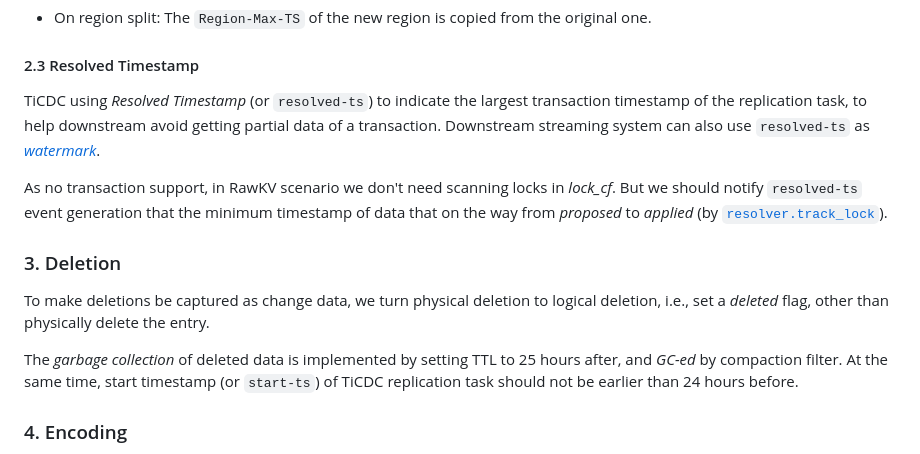
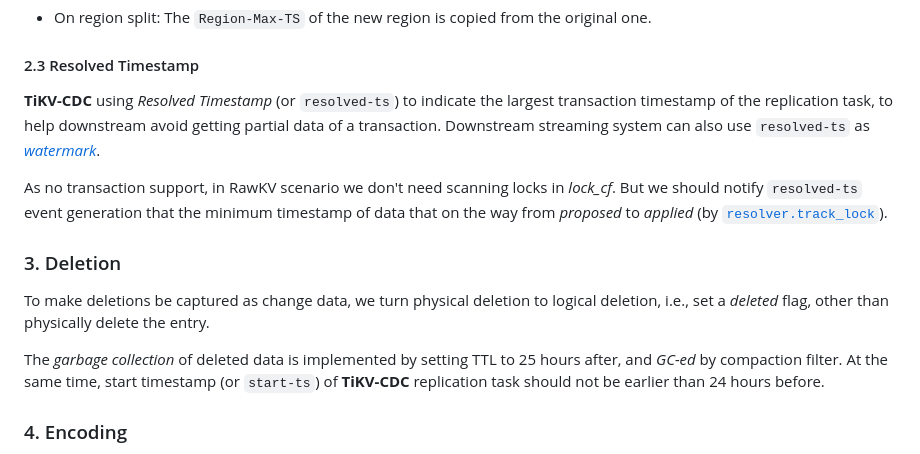
Before and after one commit to tikv/rfcs, a Markdown page: text/0083-rawkv-cross-cluster-replication.md, the part around one of its changes. GitHub-like rendering.

```diff
--- a/text/0083-rawkv-cross-cluster-replication.md
+++ b/text/0083-rawkv-cross-cluster-replication.md
@@ -87,7 +87,7 @@ Besides, other region changes should be carefully handled:
 
 #### 2.3 Resolved Timestamp
 
-TiCDC using *Resolved Timestamp* (or `resolved-ts`) to indicate the largest transaction timestamp of the replication task, to help downstream avoid getting partial data of a transaction. Downstream streaming system can also use `resolved-ts` as [*watermark*](https://www.oreilly.com/radar/the-world-beyond-batch-streaming-102/).
+**TiKV-CDC** using *Resolved Timestamp* (or `resolved-ts`) to indicate the largest transaction timestamp of the replication task, to help downstream avoid getting partial data of a transaction. Downstream streaming system can also use `resolved-ts` as [*watermark*](https://www.oreilly.com/radar/the-world-beyond-batch-streaming-102/).
 
 As no transaction support, in RawKV scenario we don't need scanning locks in *lock_cf*. But we should notify `resolved-ts` event generation that the minimum timestamp of data that on the way from *proposed* to *applied* (by [`resolver.track_lock`](https://github.com/tikv/tikv/blob/v5.0.4-20211201/components/resolved_ts/src/resolver.rs#L47-L57)).
 
@@ -95,7 +95,7 @@ As no transaction support, in RawKV scenario we don't need scanning locks in *lo
 
 To make deletions be captured as change data, we turn physical deletion to logical deletion, i.e., set a *deleted* flag, other than physically delete the entry.
 
-The *garbage collection* of deleted data is implemented by setting TTL to 25 hours after, and *GC-ed* by compaction filter. At the same time, start timestamp (or `start-ts`) of TiCDC replication task should not be earlier than 24 hours before.
+The *garbage collection* of deleted data is implemented by setting TTL to 25 hours after, and *GC-ed* by compaction filter. At the same time, start timestamp (or `start-ts`) of **TiKV-CDC** replication task should not be earlier than 24 hours before.
 
 ### 4. Encoding
 
```
Also changed, not shown: other parts of text/0083-rawkv-cross-cluster-replication.md (+9 -9 lines), media/rawkv-cdc.png.
